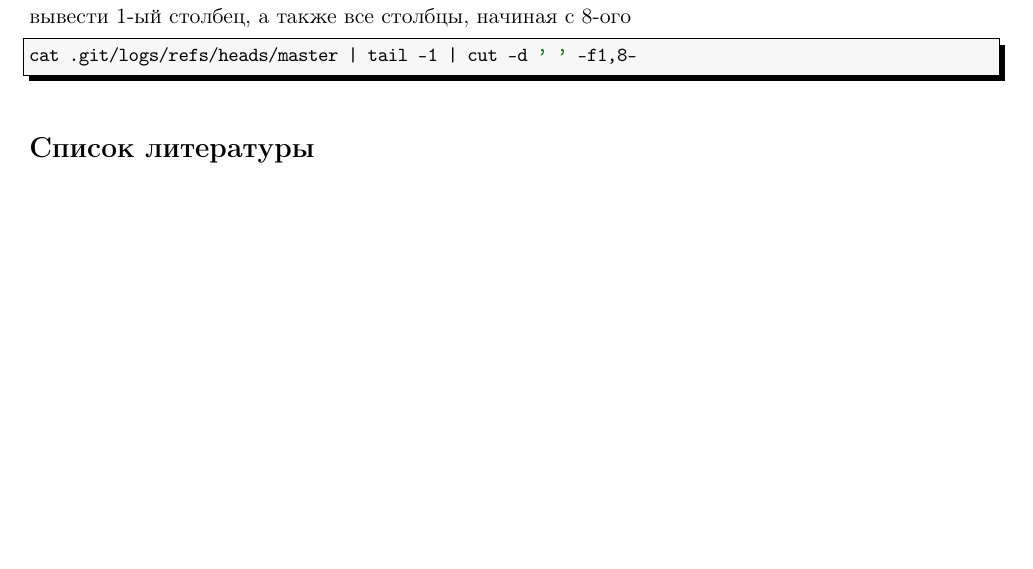
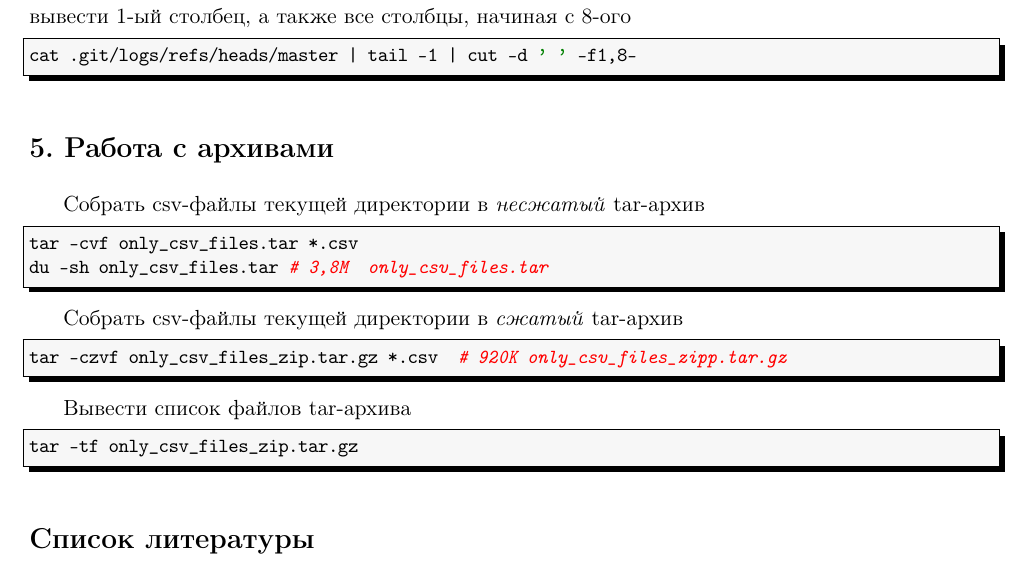
Before and after one commit to LeorFinkelberg/Cheat_sheet_bash, a LaTeX document (cheat_sheet_bash.tex): part of page 35 of 35, cut so that both start at the same text, the shorter picture padded with empty space. Compiled offline with pdfLaTeX.

Commit message:
Added some notes about tar

```diff
--- a/cheat_sheet_bash.tex
+++ b/cheat_sheet_bash.tex
@@ -2342,6 +2342,34 @@ cat .git/logs/refs/heads/master | tail -1 | cut -d ' ' -f1,8-
 \end{lstlisting}
 
 
+\section{Работа с архивами}
+
+Собрать csv-файлы текущей директории в \emph{несжатый} tar-архив
+\begin{lstlisting}[
+style = bash,
+numbers = none
+]
+tar -cvf only_csv_files.tar *.csv
+du -sh only_csv_files.tar # 3,8M	only_csv_files.tar
+\end{lstlisting}
+
+Собрать csv-файлы текущей директории в \emph{сжатый} tar-архив
+\begin{lstlisting}[
+style = bash,
+numbers = none
+]
+tar -czvf only_csv_files_zip.tar.gz *.csv  # 920K	only_csv_files_zipp.tar.gz
+\end{lstlisting}
+
+Вывести список файлов tar-архива
+\begin{lstlisting}[
+style = bash,
+numbers = none
+]
+tar -tf only_csv_files_zip.tar.gz
+\end{lstlisting}
+
+
 
 % Источники в "Газовой промышленности" нумеруются по мере упоминания
 \begin{thebibliography}{99}\addcontentsline{toc}{section}{Список литературы}
```
Also changed, not shown: cheat_sheet_bash.pdf, cheat_sheet_bash.tex (2 more changed lines).
